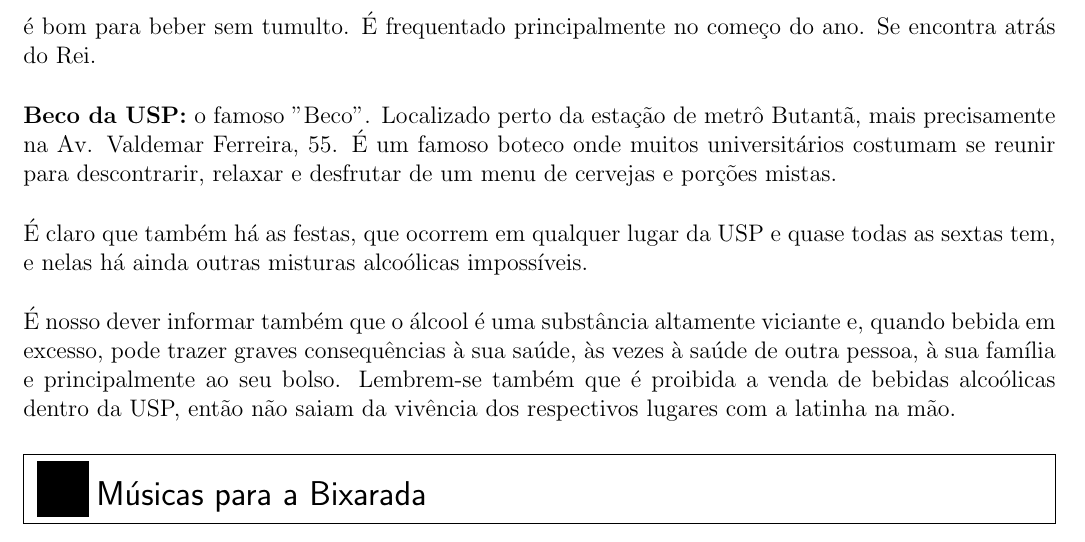
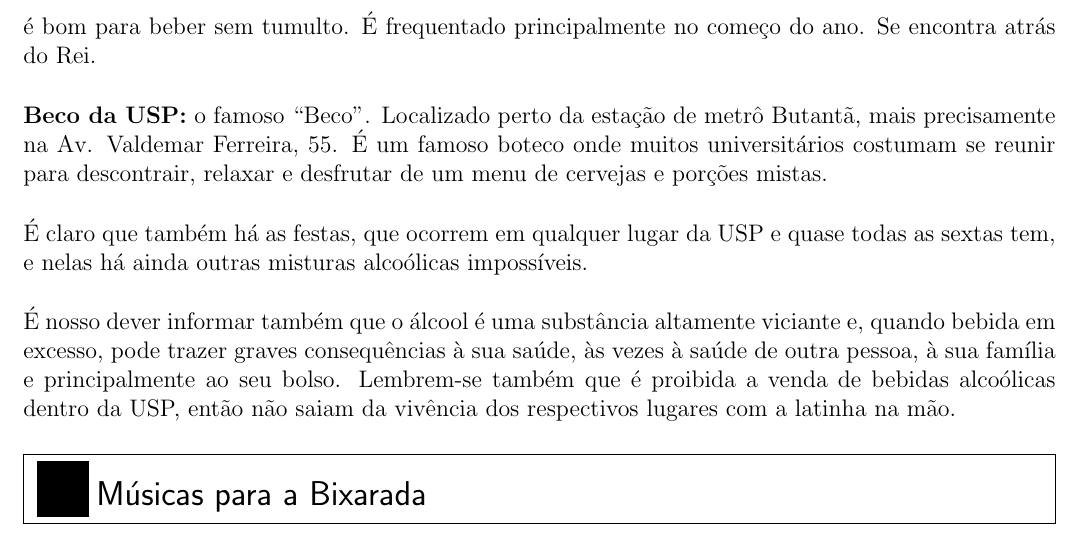
Before and after one commit to Kazuo256/guiadobixo, a LaTeX document (src/GuiaDoBixo.tex, which reads src/dicas.tex): part of page 105 of 110, cut so that both start at the same text. Compiled offline with pdfLaTeX.

Commit message:
Update dicas.tex

```diff
--- a/src/dicas.tex
+++ b/src/dicas.tex
@@ -100,9 +100,9 @@ uma alternativa ao Rei, quando este se encontra muito lotado. Apesar do péssimo
 e do aspecto horrível do lugar é bom para beber sem
 tumulto. É frequentado principalmente no começo do ano. Se encontra atrás do Rei.
 
-{\bf Beco da USP:} o famoso "Beco". Localizado perto da estação de metrô Butantã, mais precisamente
+{\bf Beco da USP:} o famoso ``Beco''. Localizado perto da estação de metrô Butantã, mais precisamente
 na Av. Valdemar Ferreira, 55. É um famoso boteco onde muitos universitários costumam se reunir
-para descontrarir, relaxar e desfrutar de um menu de cervejas e porções mistas.
+para descontrair, relaxar e desfrutar de um menu de cervejas e porções mistas.
 
 É claro que também há as festas, que ocorrem em qualquer lugar da USP e quase todas as sextas tem, e nelas
 há ainda outras misturas alcoólicas impossíveis.
```
